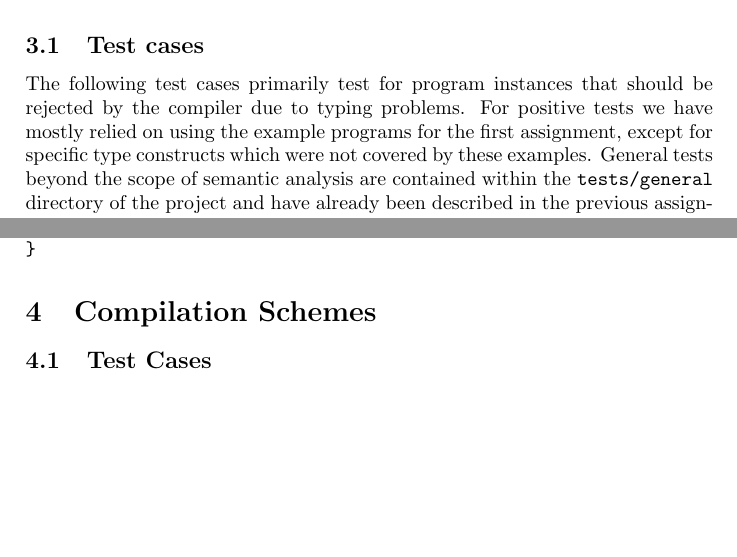
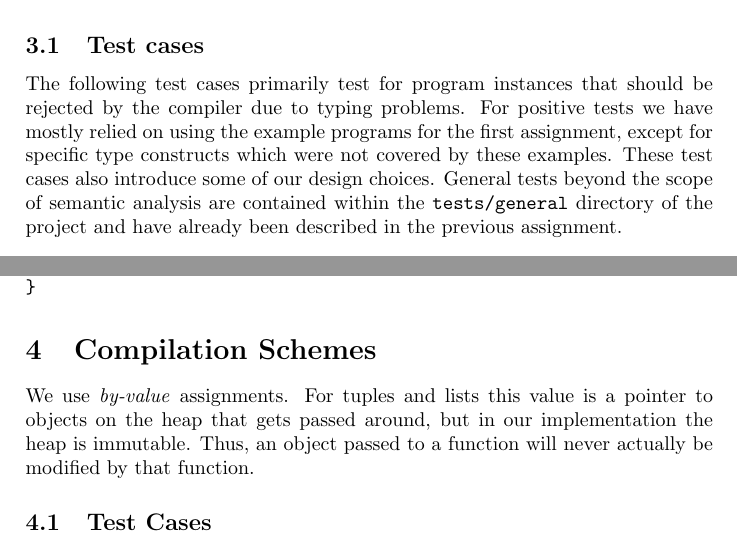
Before and after one commit to hettoo/cc, a LaTeX document (doc/code-generation.tex): two parts of pages 3 and 6 of 6, joined at a grey line, cut so that both start at the same text, the shorter picture padded with empty space. Compiled offline with pdfLaTeX.

Commit message:
Little text

```diff
--- a/doc/code-generation.tex
+++ b/doc/code-generation.tex
@@ -239,6 +239,7 @@ Note that the current implementation does not allow overloading the return type
 
 The following test cases primarily test for program instances that should be rejected by the compiler due to typing problems.
 For positive tests we have mostly relied on using the example programs for the first assignment, except for specific type constructs which were not covered by these examples.
+These test cases also introduce some of our design choices.
 General tests beyond the scope of semantic analysis are contained within the \verb|tests/general| directory of the project and have already been described in the previous assignment.
 
 \paragraph{tests/typing/error1.spl}
@@ -376,6 +377,10 @@ Int f (Char a) {
 
 \section{Compilation Schemes}
 
+We use \emph{by-value} assignments.
+For tuples and lists this value is a pointer to objects on the heap that gets passed around, but in our implementation the heap is immutable.
+Thus, an object passed to a function will never actually be modified by that function.
+
 % TODO
 
 \subsection{Test Cases}
```
